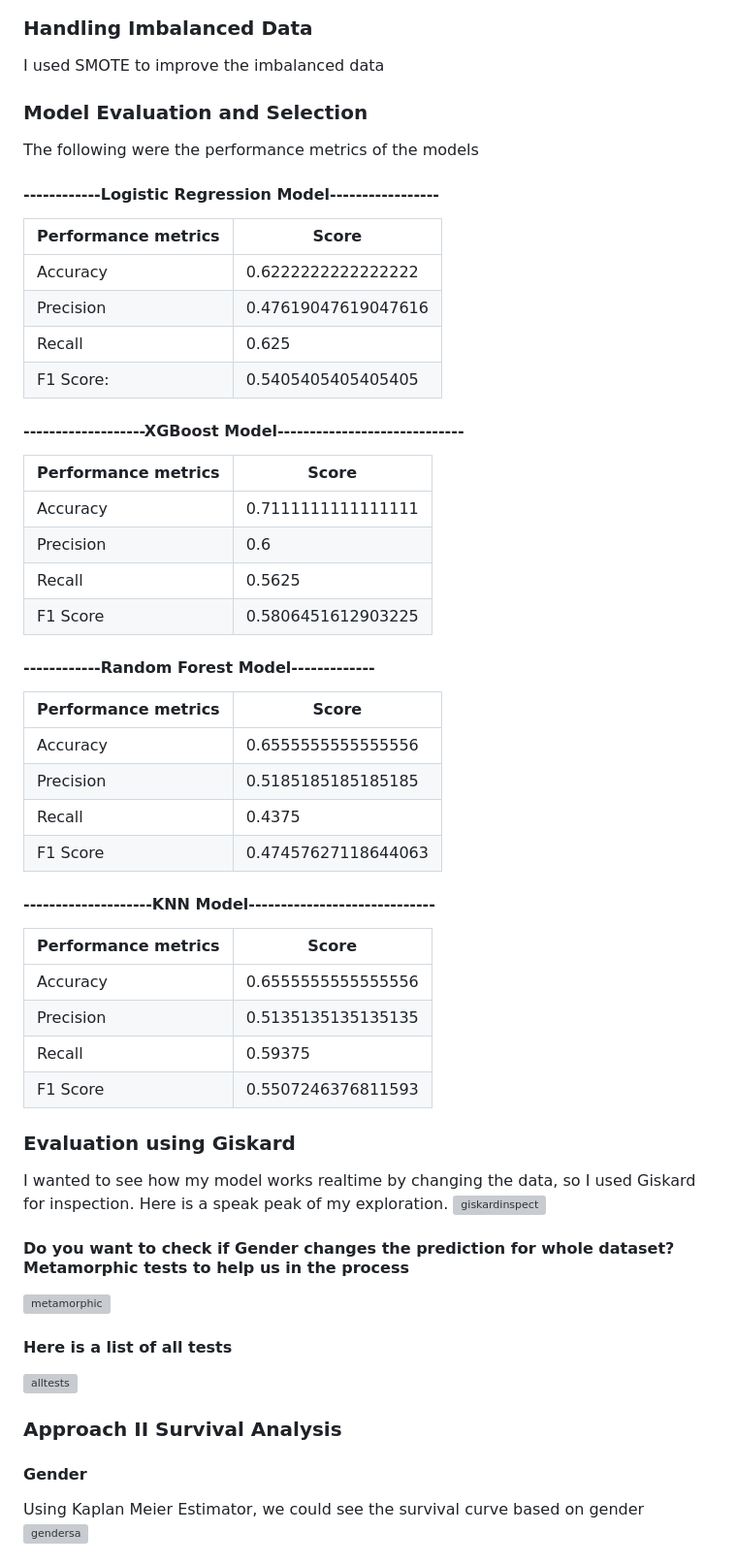
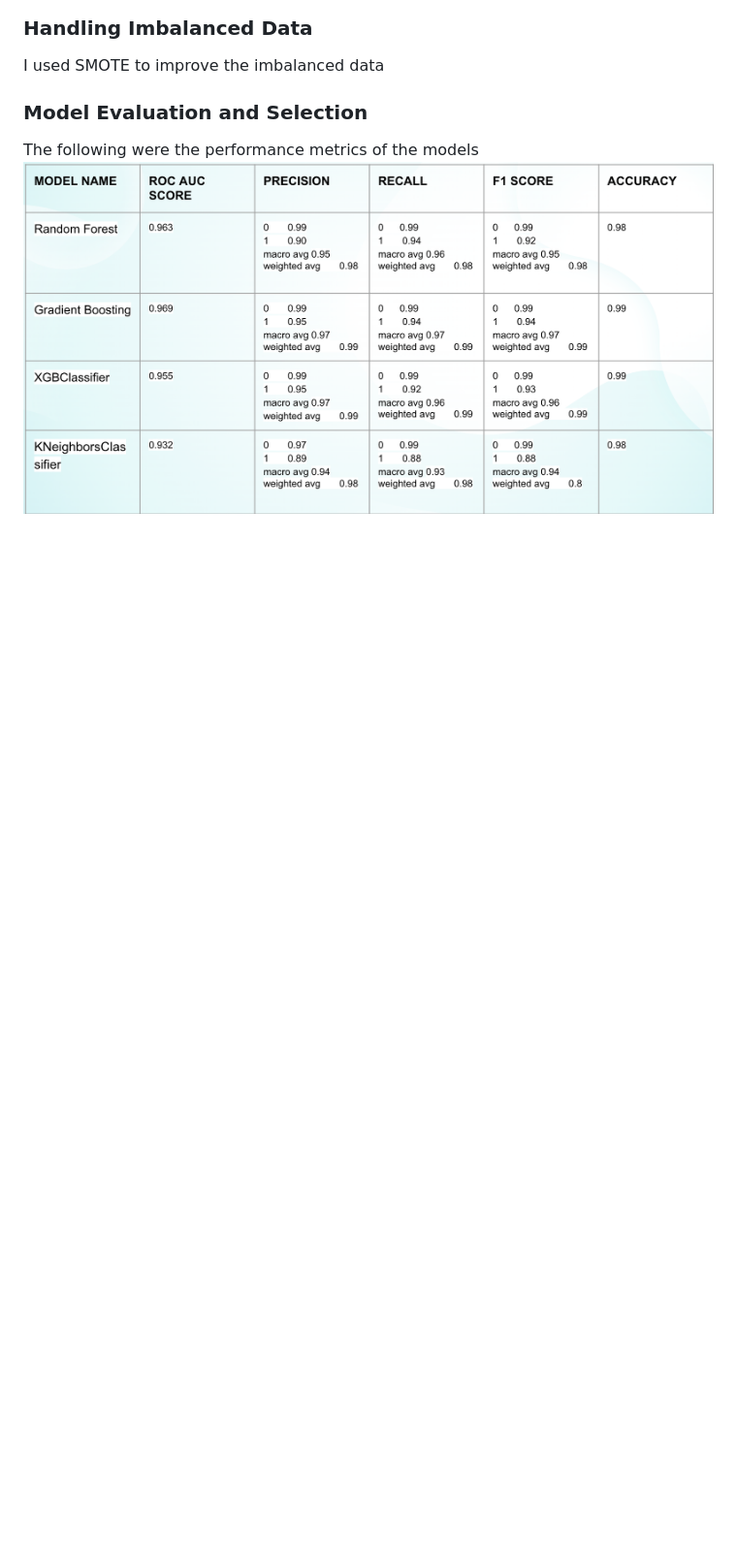
Before and after one commit to princyiakov/customer_conversion, a Markdown page: README.md, the part around the change printed below. Shown: that part at 97% size. Rendered like a GitHub page; pictures changed too: resources/evaluation.png (added); blank space fills up the shorter version; grey boxes are pictures that could not be loaded.

```diff
--- a/README.md
+++ b/README.md
@@ -79,53 +62,6 @@ I used SMOTE to improve the imbalanced data
 ### Model Evaluation and Selection
 
 The following were the  performance metrics of the models
+<img alt="evaluation" src="https://raw.githubusercontent.com/princyiakov/customer_conversion/main/resources/evaluation.png">
 
 
-
-#### ------------Logistic Regression Model-----------------
-| Performance metrics | Score               |
-|---------------------|---------------------|
-| Accuracy            | 0.6222222222222222  |
-| Precision           | 0.47619047619047616 |
-| Recall              | 0.625               |
-| F1 Score:           | 0.5405405405405405  |
-
-#### -------------------XGBoost Model-----------------------------
-| Performance metrics | Score                 |
-|---------------------|-----------------------|
-| Accuracy            | 0.7111111111111111    |
-| Precision           | 0.6                   |
-| Recall              | 0.5625                |
-| F1 Score            | 0.5806451612903225    |
-
-#### ------------Random Forest Model-------------
-| Performance metrics | Score               |
-|---------------------|---------------------|
-| Accuracy            | 0.6555555555555556  |
-| Precision           | 0.5185185185185185  |
-| Recall              | 0.4375              |
-| F1 Score            | 0.47457627118644063 |
-
-#### --------------------KNN Model-----------------------------
-| Performance metrics | Score              |
-|---------------------|--------------------|
-| Accuracy            | 0.6555555555555556 |
-| Precision           | 0.5135135135135135 |
-| Recall              | 0.59375            |
-| F1 Score            | 0.5507246376811593 |
-
-### Evaluation using Giskard
-I wanted to see how my model works realtime by changing the data, so I used Giskard for inspection. Here is a speak peak of my exploration.
-![giskardinspect](https://raw.githubusercontent.com/princyiakov/chronic_kidney_disease_progression/main/images/giakardinspect.gif)
-
-#### Do you want to check if Gender changes the prediction for whole dataset? Metamorphic tests to help us in the process
-<img alt="metamorphic" src="https://raw.githubusercontent.com/princyiakov/chronic_kidney_disease_progression/main/images/metamorphictest.png">
-
-#### Here is a list of all tests
-<img alt="alltests" src="https://raw.githubusercontent.com/princyiakov/chronic_kidney_disease_progression/main/images/alltests.png">
-
-### Approach II Survival Analysis
-#### Gender
-Using Kaplan Meier Estimator, we could see the survival curve based on gender
-<img alt="gendersa" src="https://raw.githubusercontent.com/princyiakov/chronic_kidney_disease_progression/main/images/gendersa.png">
-
```
Also changed, not shown: other parts of README.md (+38 -70 lines), resources/correlation.png (added).
